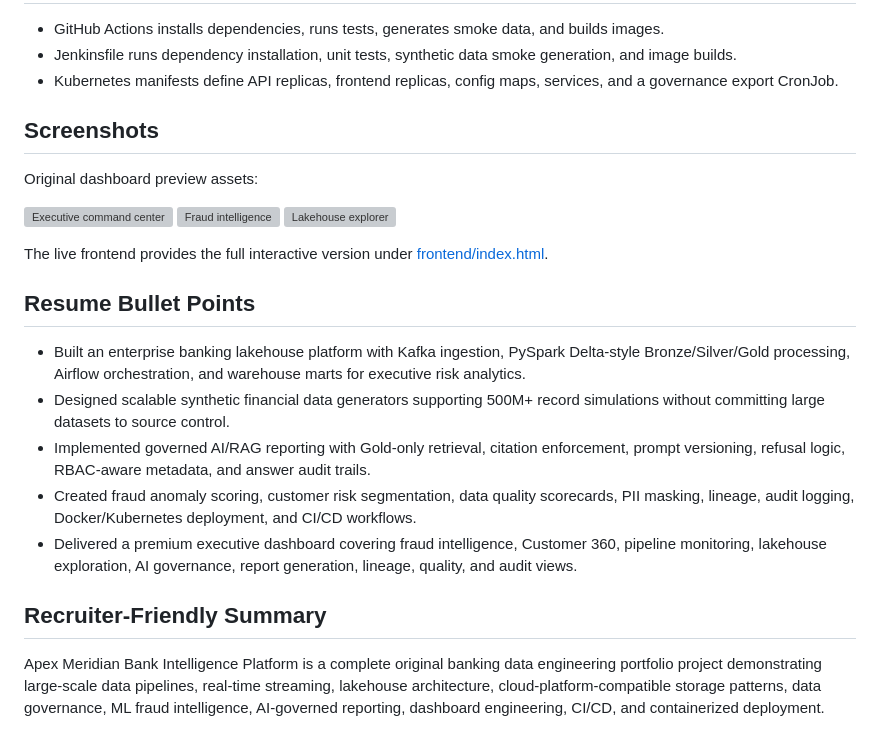
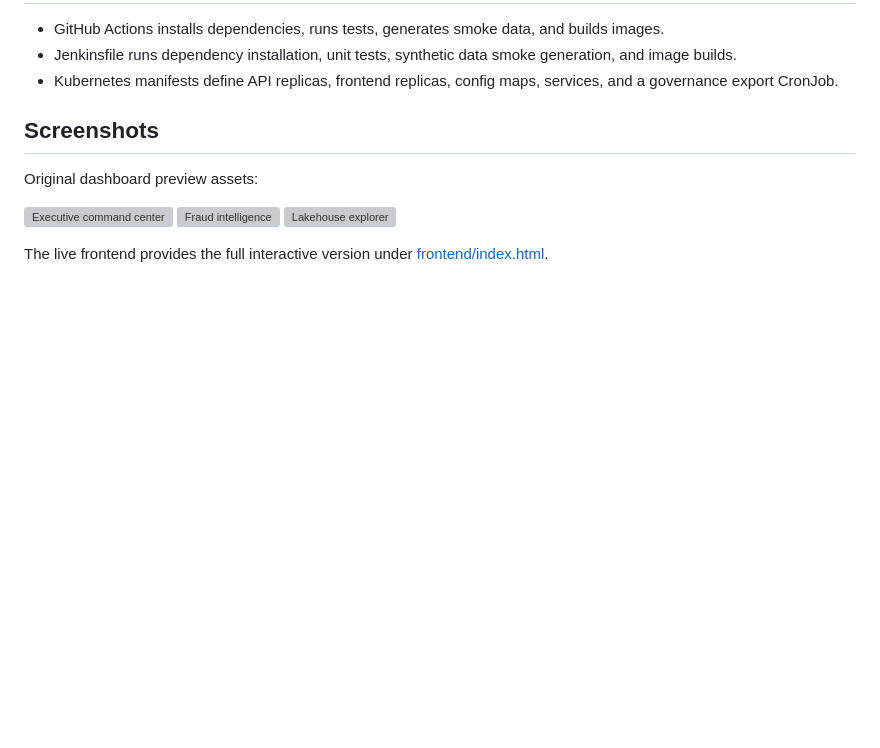
Before and after one commit to elinenikrishna/apex_meridian_bank_platform, a Markdown page: README.md, the part around the change. Rendered like a GitHub page; blank space fills up the shorter version; grey boxes are pictures that could not be loaded.

Commit message:
Remove resume and summary sections from README
Removed resume bullet points and recruiter-friendly summary from README.

```diff
--- a/README.md
+++ b/README.md
@@ -249,15 +249,3 @@ Original dashboard preview assets:
 ![Lakehouse explorer](docs/screenshots/lakehouse-explorer.svg)
 
 The live frontend provides the full interactive version under [frontend/index.html](frontend/index.html).
-
-## Resume Bullet Points
-
-- Built an enterprise banking lakehouse platform with Kafka ingestion, PySpark Delta-style Bronze/Silver/Gold processing, Airflow orchestration, and warehouse marts for executive risk analytics.
-- Designed scalable synthetic financial data generators supporting 500M+ record simulations without committing large datasets to source control.
-- Implemented governed AI/RAG reporting with Gold-only retrieval, citation enforcement, prompt versioning, refusal logic, RBAC-aware metadata, and answer audit trails.
-- Created fraud anomaly scoring, customer risk segmentation, data quality scorecards, PII masking, lineage, audit logging, Docker/Kubernetes deployment, and CI/CD workflows.
-- Delivered a premium executive dashboard covering fraud intelligence, Customer 360, pipeline monitoring, lakehouse exploration, AI governance, report generation, lineage, quality, and audit views.
-
-## Recruiter-Friendly Summary
-
-Apex Meridian Bank Intelligence Platform is a complete original banking data engineering portfolio project demonstrating large-scale data pipelines, real-time streaming, lakehouse architecture, cloud-platform-compatible storage patterns, data governance, ML fraud intelligence, AI-governed reporting, dashboard engineering, CI/CD, and containerized deployment.
```
